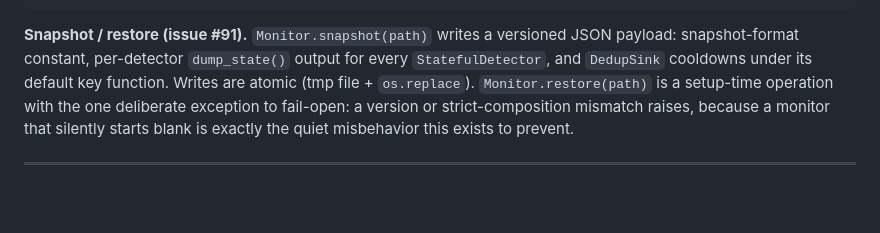
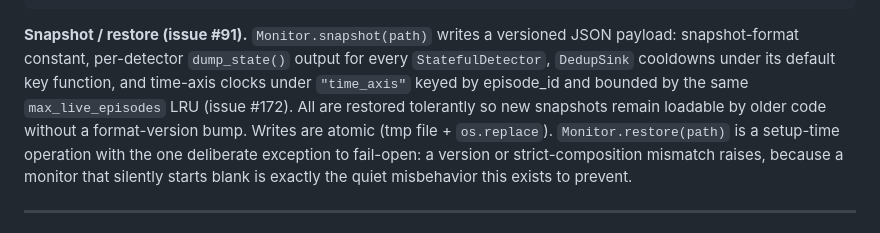
Before and after one commit to Cyrax321/SNAGLINE, a Markdown page: project.md, the part around the change. GitHub-like rendering; blank space fills up the shorter version.

Commit message:
docs: document time-axis persistence in snapshot/restore
- project.md §4.6: snapshot payload now includes time-axis clocks under time_axis, keyed by episode_id, bounded by max_live_episodes LRU, restored tolerantly
- docs/DETECTOR_GUIDE.md: note Monitor-level clocks participate alongside StatefulDetector snapshots (issue #172)

Refs #205, #172, #91

```diff
--- a/project.md
+++ b/project.md
@@ -411,8 +411,11 @@ class Monitor:
 
 **Snapshot / restore (issue #91).** `Monitor.snapshot(path)` writes a
 versioned JSON payload: snapshot-format constant, per-detector
-`dump_state()` output for every `StatefulDetector`, and `DedupSink`
-cooldowns under its default key function. Writes are atomic (tmp file +
+`dump_state()` output for every `StatefulDetector`, `DedupSink`
+cooldowns under its default key function, and time-axis clocks
+under `"time_axis"` keyed by episode_id and bounded by the same
+`max_live_episodes` LRU (issue #172). All are restored tolerantly
+so new snapshots remain loadable by older code without a format-version bump. Writes are atomic (tmp file +
 `os.replace`). `Monitor.restore(path)` is a setup-time operation with the
 one deliberate exception to fail-open: a version or strict-composition
 mismatch raises, because a monitor that silently starts blank is exactly
```
Also changed, not shown: docs/DETECTOR_GUIDE.md (+1 -1 lines).
